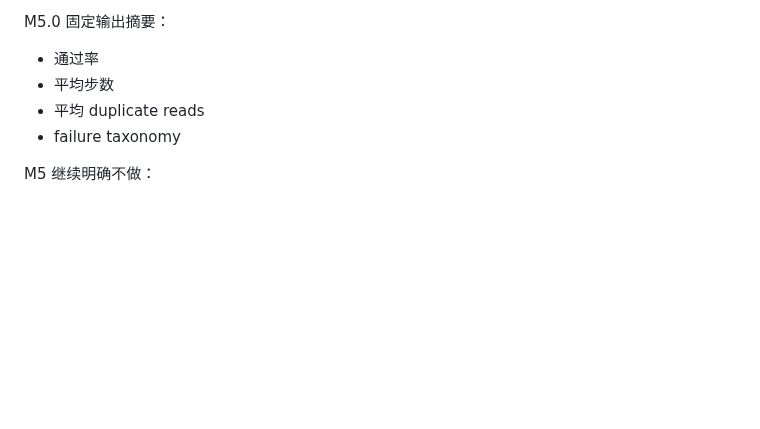
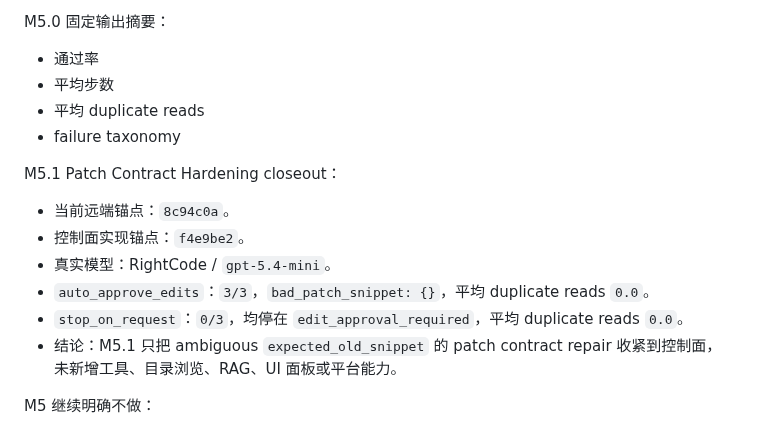
Before and after one commit to mochengqian/learnClaude-code, a Markdown page: README.md, the part around the change. Drawn GitHub-style; blank space fills up the shorter version.

Commit message:
Document M5.1 closeout

```diff
--- a/README.md
+++ b/README.md
@@ -641,6 +641,15 @@ M5.0 固定输出摘要：
 - 平均 duplicate reads
 - failure taxonomy
 
+M5.1 Patch Contract Hardening closeout：
+
+- 当前远端锚点：`8c94c0a`。
+- 控制面实现锚点：`f4e9be2`。
+- 真实模型：RightCode / `gpt-5.4-mini`。
+- `auto_approve_edits`：`3/3`，`bad_patch_snippet: {}`，平均 duplicate reads `0.0`。
+- `stop_on_request`：`0/3`，均停在 `edit_approval_required`，平均 duplicate reads `0.0`。
+- 结论：M5.1 只把 ambiguous `expected_old_snippet` 的 patch contract repair 收紧到控制面，未新增工具、目录浏览、RAG、UI 面板或平台能力。
+
 M5 继续明确不做：
 
 - 不做 benchmark 平台或统计面板。
```
